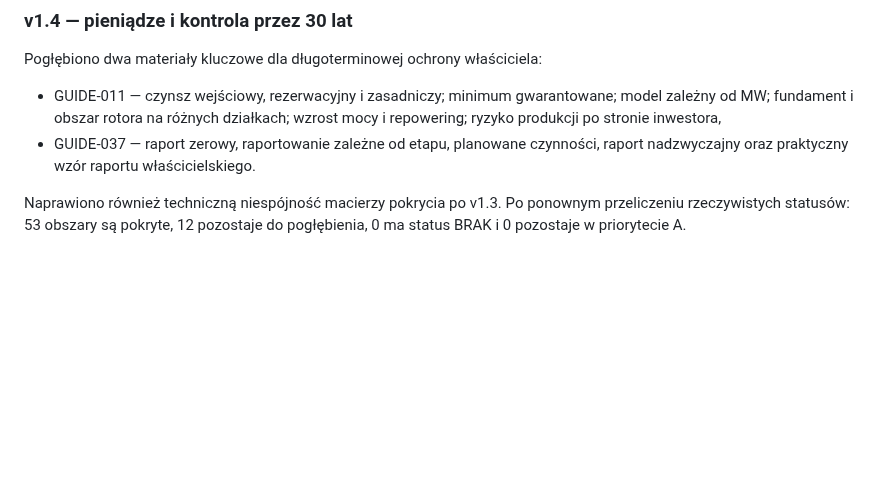
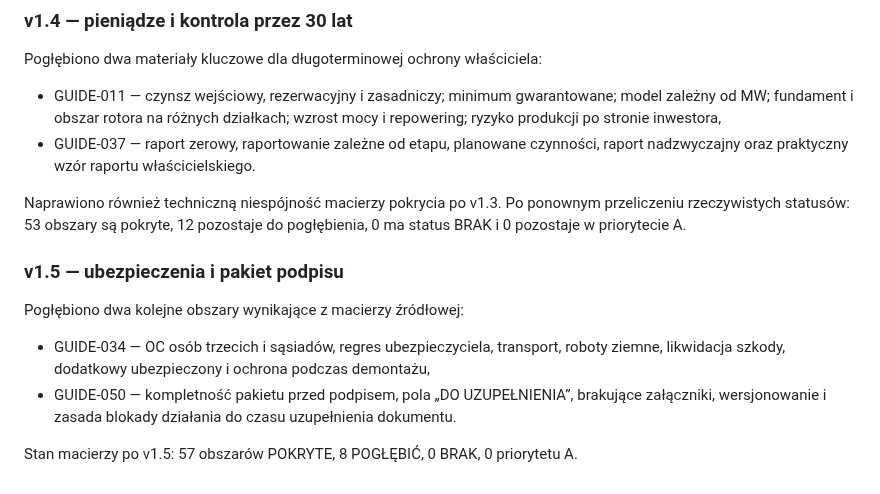
Before and after one commit to gawierzba/wind-land-guide, a Markdown page: README.md, the part around the change. Drawn GitHub-style; blank space fills up the shorter version.

Commit message:
Document v1.5 insurance and signing package

```diff
--- a/README.md
+++ b/README.md
@@ -217,3 +217,12 @@ Pogłębiono dwa materiały kluczowe dla długoterminowej ochrony właściciela:
 - GUIDE-037 — raport zerowy, raportowanie zależne od etapu, planowane czynności, raport nadzwyczajny oraz praktyczny wzór raportu właścicielskiego.
 
 Naprawiono również techniczną niespójność macierzy pokrycia po v1.3. Po ponownym przeliczeniu rzeczywistych statusów: 53 obszary są pokryte, 12 pozostaje do pogłębienia, 0 ma status BRAK i 0 pozostaje w priorytecie A.
+
+
+### v1.5 — ubezpieczenia i pakiet podpisu
+
+Pogłębiono dwa kolejne obszary wynikające z macierzy źródłowej:
+- GUIDE-034 — OC osób trzecich i sąsiadów, regres ubezpieczyciela, transport, roboty ziemne, likwidacja szkody, dodatkowy ubezpieczony i ochrona podczas demontażu,
+- GUIDE-050 — kompletność pakietu przed podpisem, pola „DO UZUPEŁNIENIA”, brakujące załączniki, wersjonowanie i zasada blokady działania do czasu uzupełnienia dokumentu.
+
+Stan macierzy po v1.5: 57 obszarów POKRYTE, 8 POGŁĘBIĆ, 0 BRAK, 0 priorytetu A.
```
